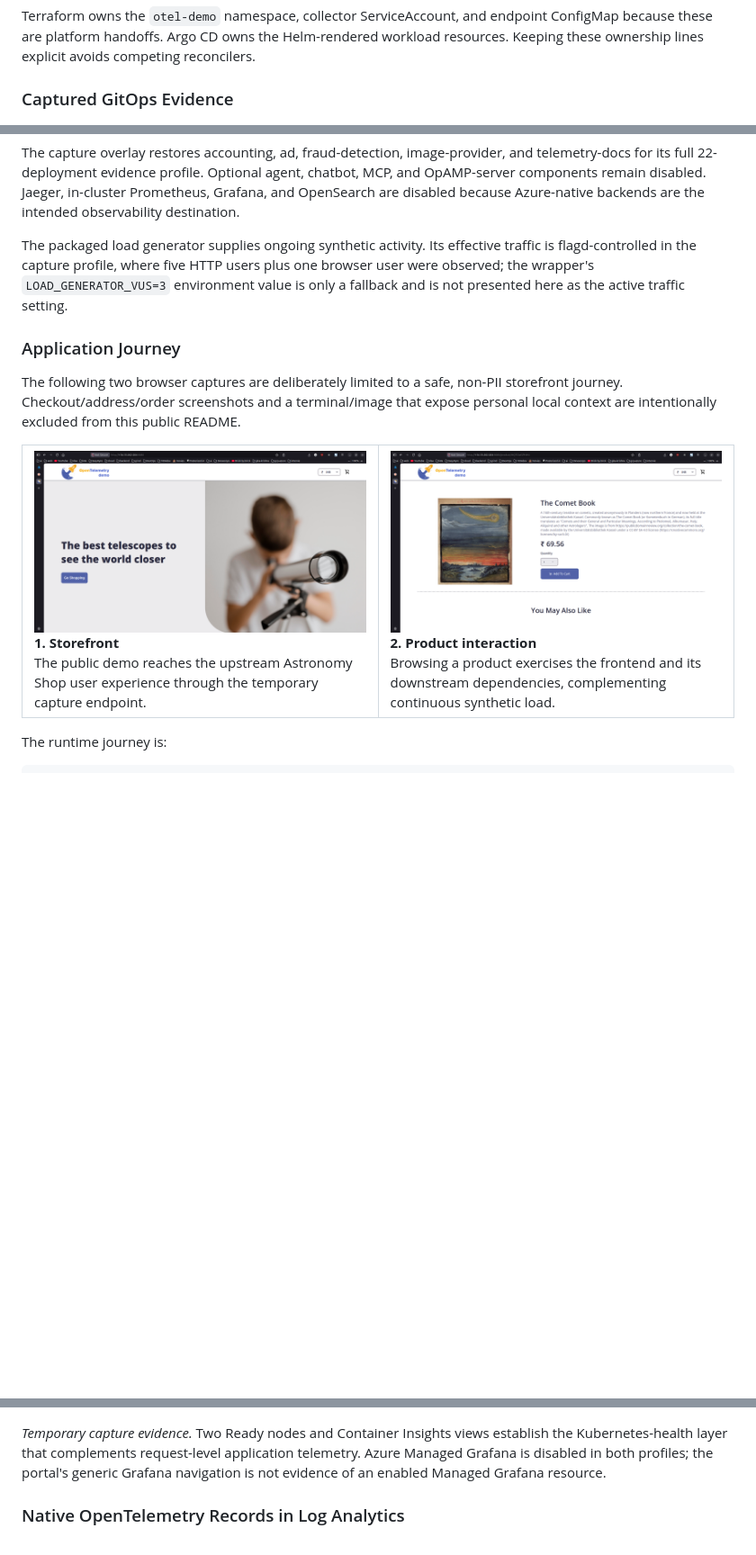
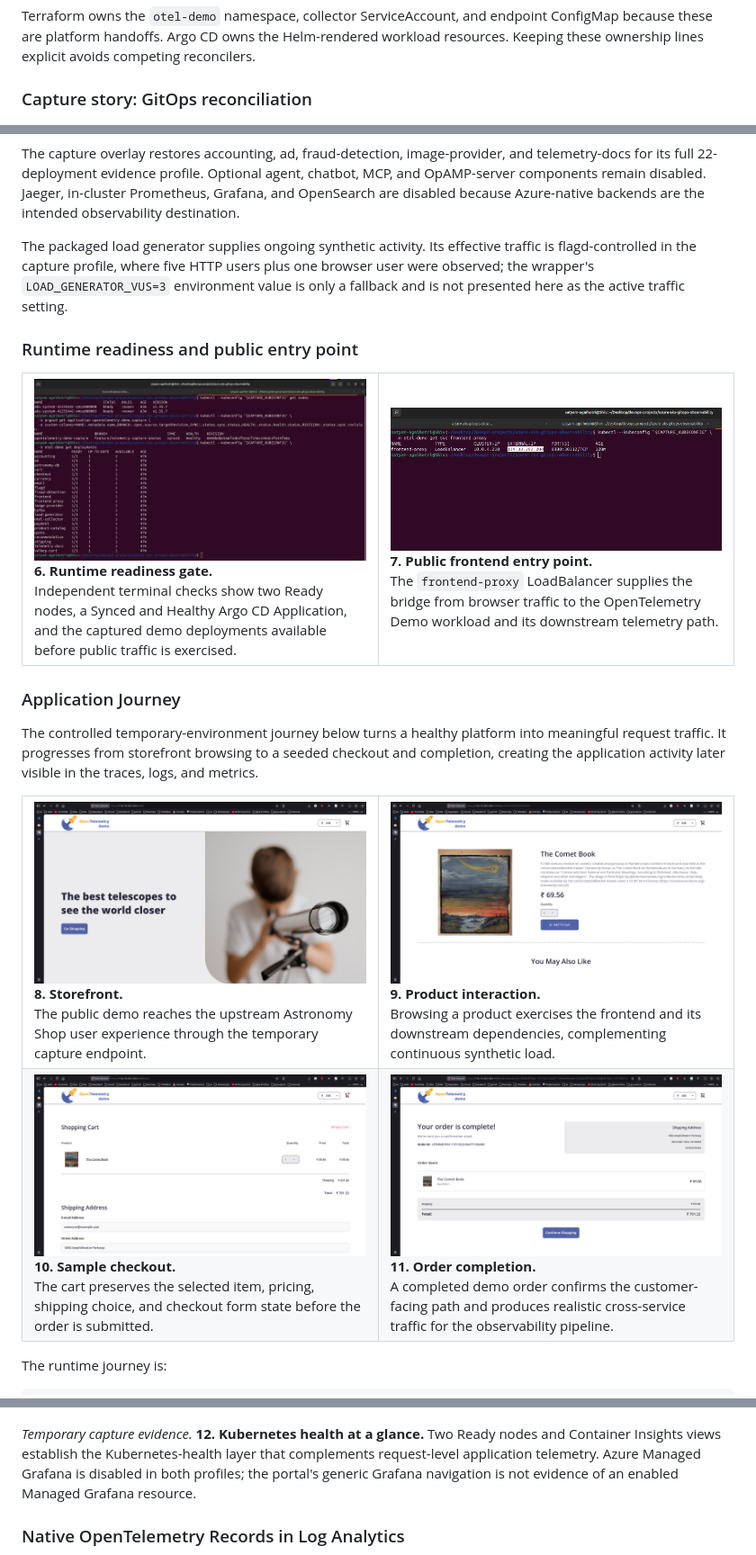
Before and after one commit to devSatym/azure-aks-gitops-observability, a Markdown page: README.md, 3 parts joined by grey strips. Shown at 90% size. Rendered like a GitHub page; blank space fills up the shorter version.

```diff
--- a/README.md
+++ b/README.md
@@ -422,7 +437,7 @@ Argo CD is the Kubernetes desired-state controller. It is not provisioned by Ter
 
 Terraform owns the <code>otel-demo</code> namespace, collector ServiceAccount, and endpoint ConfigMap because these are platform handoffs. Argo CD owns the Helm-rendered workload resources. Keeping these ownership lines explicit avoids competing reconcilers.
 
-### Captured GitOps Evidence
+### Capture story: GitOps reconciliation
 
 <a href="docs/screenshots/capture-04-argocd-application.png"><img src="docs/screenshots/capture-04-argocd-application.png" alt="Temporary capture Argo CD application shown as Synced and Healthy" width="900"></a>
 
@@ -446,21 +468,50 @@ The capture overlay restores accounting, ad, fraud-detection, image-provider, an
 
 The packaged load generator supplies ongoing synthetic activity. Its effective traffic is flagd-controlled in the capture profile, where five HTTP users plus one browser user were observed; the wrapper's <code>LOAD_GENERATOR_VUS=3</code> environment value is only a fallback and is not presented here as the active traffic setting.
 
+### Runtime readiness and public entry point
+
+<table>
+<tr>
+<td width="50%" valign="top">
+<a href="docs/screenshots/capture-01-terminal-readiness.png"><img src="docs/screenshots/capture-01-terminal-readiness.png" alt="Terminal verification of ready nodes, healthy Argo CD application, and available demo deployments" width="100%"></a>
+<br><strong>6. Runtime readiness gate.</strong><br>
+Independent terminal checks show two Ready nodes, a Synced and Healthy Argo CD Application, and the captured demo deployments available before public traffic is exercised.
+</td>
+<td width="50%" valign="top">
+<a href="docs/screenshots/capture-05a-public-loadbalancer.png"><img src="docs/screenshots/capture-05a-public-loadbalancer.png" alt="Frontend proxy LoadBalancer service with a public entry point" width="100%"></a>
+<br><strong>7. Public frontend entry point.</strong><br>
+The <code>frontend-proxy</code> LoadBalancer supplies the bridge from browser traffic to the OpenTelemetry Demo workload and its downstream telemetry path.
+</td>
+</tr>
+</table>
+
 ### Application Journey
 
-The following two browser captures are deliberately limited to a safe, non-PII storefront journey. Checkout/address/order screenshots and a terminal/image that expose personal local context are intentionally excluded from this public README.
+The controlled temporary-environment journey below turns a healthy platform into meaningful request traffic. It progresses from storefront browsing to a seeded checkout and completion, creating the application activity later visible in the traces, logs, and metrics.
 
 <table>
 <tr>
 <td width="50%" valign="top">
 <a href="docs/screenshots/capture-05b-storefront-home.png"><img src="docs/screenshots/capture-05b-storefront-home.png" alt="Temporary capture OpenTelemetry Demo storefront" width="100%"></a>
-<br><strong>1. Storefront</strong><br>
+<br><strong>8. Storefront.</strong><br>
 The public demo reaches the upstream Astronomy Shop user experience through the temporary capture endpoint.
 </td>
 <td width="50%" valign="top">
 <a href="docs/screenshots/capture-05c-product-page.png"><img src="docs/screenshots/capture-05c-product-page.png" alt="Temporary capture OpenTelemetry Demo product page" width="100%"></a>
-<br><strong>2. Product interaction</strong><br>
+<br><strong>9. Product interaction.</strong><br>
 Browsing a product exercises the frontend and its downstream dependencies, complementing continuous synthetic load.
+</td>
+</tr>
+<tr>
+<td width="50%" valign="top">
+<a href="docs/screenshots/capture-05d-cart-checkout.png"><img src="docs/screenshots/capture-05d-cart-checkout.png" alt="Temporary capture cart and sample checkout form" width="100%"></a>
+<br><strong>10. Sample checkout.</strong><br>
+The cart preserves the selected item, pricing, shipping choice, and checkout form state before the order is submitted.
+</td>
+<td width="50%" valign="top">
+<a href="docs/screenshots/capture-05e-order-complete.png"><img src="docs/screenshots/capture-05e-order-complete.png" alt="Temporary capture completed OpenTelemetry Demo order" width="100%"></a>
+<br><strong>11. Order completion.</strong><br>
+A completed demo order confirms the customer-facing path and produces realistic cross-service traffic for the observability pipeline.
 </td>
 </tr>
 </table>
@@ -493,7 +544,7 @@ Container Insights is configured with one-minute collection, ContainerLogV2, and
 
 <a href="docs/screenshots/capture-06-container-insights.png"><img src="docs/screenshots/capture-06-container-insights.png" alt="Temporary capture Container Insights showing two ready nodes and Kubernetes telemetry" width="900"></a>
 
-*Temporary capture evidence.* Two Ready nodes and Container Insights views establish the Kubernetes-health layer that complements request-level application telemetry. Azure Managed Grafana is disabled in both profiles; the portal's generic Grafana navigation is not evidence of an enabled Managed Grafana resource.
+*Temporary capture evidence.* **12. Kubernetes health at a glance.** Two Ready nodes and Container Insights views establish the Kubernetes-health layer that complements request-level application telemetry. Azure Managed Grafana is disabled in both profiles; the portal's generic Grafana navigation is not evidence of an enabled Managed Grafana resource.
 
 ### Native OpenTelemetry Records in Log Analytics
 
```
Also changed, not shown: other parts of README.md (+77 -27 lines).
